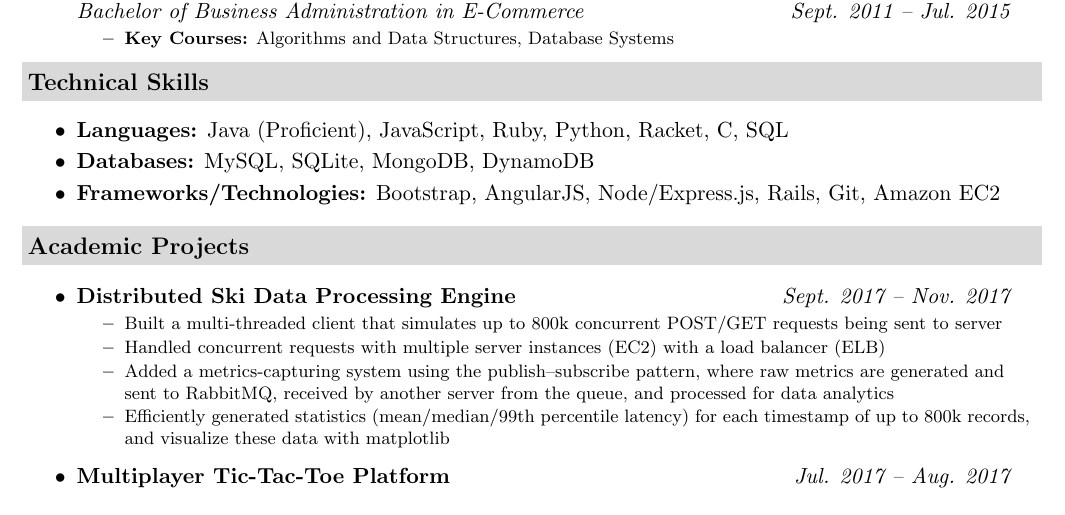
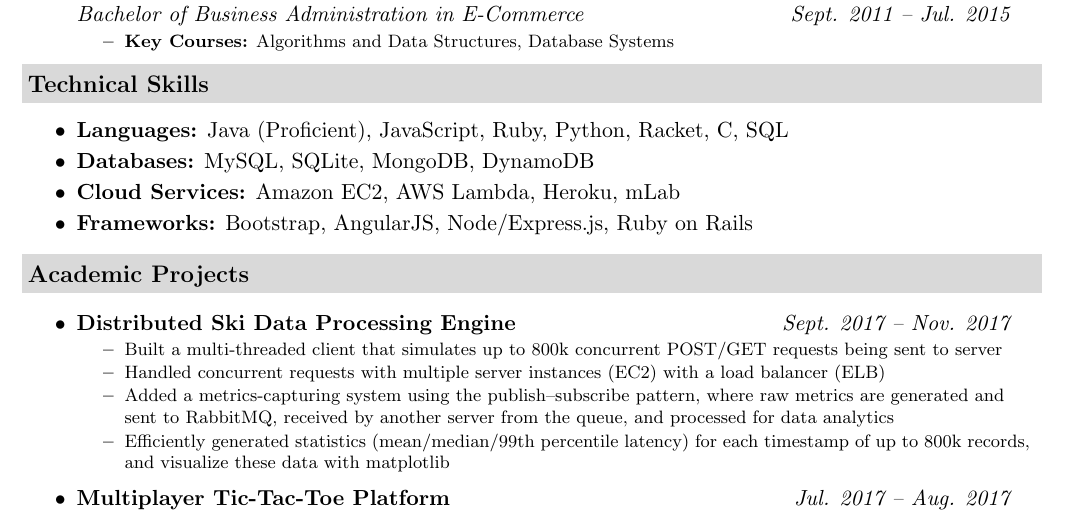
Before and after one commit to jeremylinlin/resume-wenlin-huang, a LaTeX document (src/Wenlin Huang - Software Engineer Intern.tex): part of the page, cut so that both start at the same text. Compiled offline with pdfLaTeX.

Commit message:
Added some cloud services to technical skills

```diff
--- a/src/Wenlin Huang - Software Engineer Intern.tex
+++ b/src/Wenlin Huang - Software Engineer Intern.tex
@@ -139,8 +139,13 @@ urlcolor=black
         MySQL, SQLite, MongoDB, DynamoDB
         }
         \item {
-        \textbf{Frameworks/Technologies:}
-        Bootstrap, AngularJS, Node/Express.js, Rails, Git, Amazon EC2
+        \textbf{Cloud Services:}
+        \vspace{-0.2cm}
+        Amazon EC2, AWS Lambda, Heroku, mLab
+        }
+        \item {
+        \textbf{Frameworks:}
+        Bootstrap, AngularJS, Node/Express.js, Ruby on Rails
         }
     \end{itemize}
 
```
Also changed, not shown: out/Wenlin Huang - Software Engineer Intern.pdf, out/Wenlin Huang - Software Engineer Intern.png.
